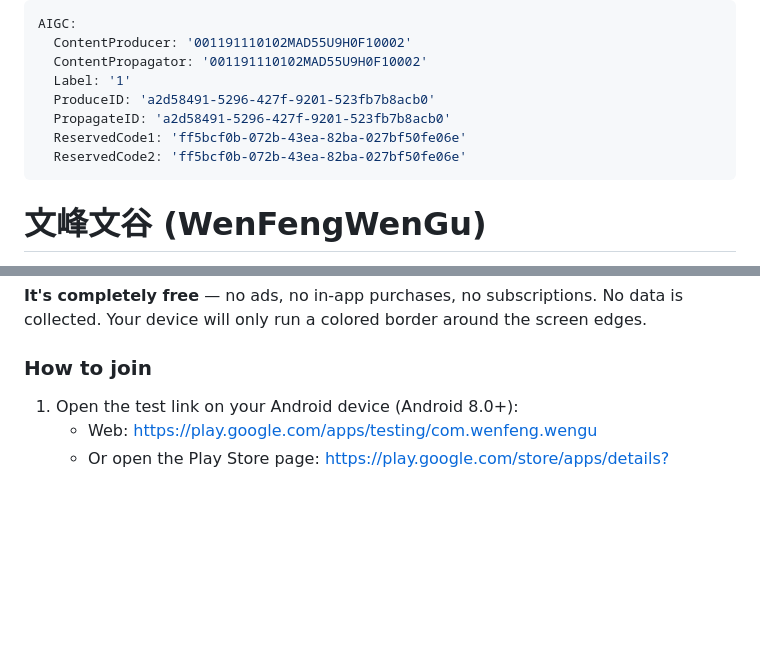
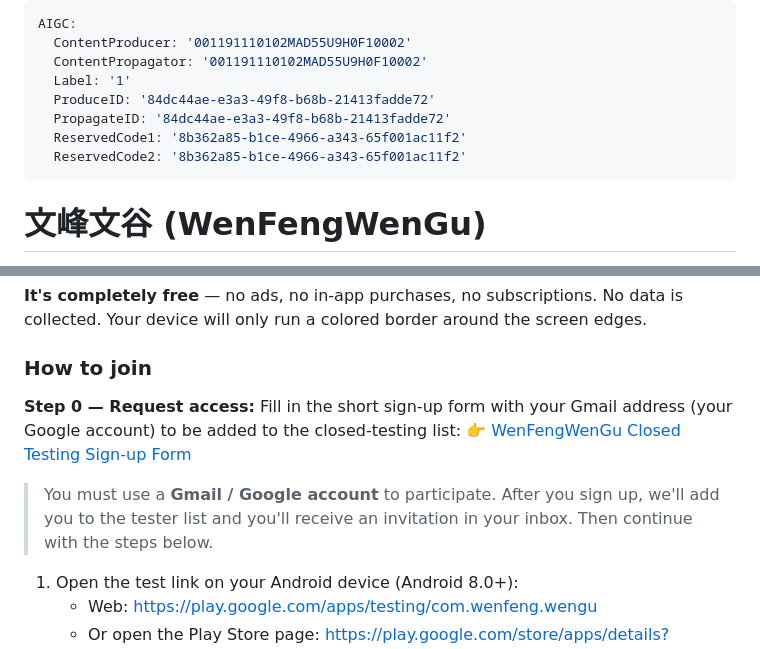
Before and after one commit to zhoupanccsi-oss/WenFengWenGu, a Markdown page: README.md, 2 parts joined by grey strips. Rendered like a GitHub page; blank space fills up the shorter version.

Commit message:
docs: add closed-testing sign-up form link to README

```diff
--- a/README.md
+++ b/README.md
@@ -3,10 +3,10 @@ AIGC:
   ContentProducer: '001191110102MAD55U9H0F10002'
   ContentPropagator: '001191110102MAD55U9H0F10002'
   Label: '1'
-  ProduceID: 'a2d58491-5296-427f-9201-523fb7b8acb0'
-  PropagateID: 'a2d58491-5296-427f-9201-523fb7b8acb0'
-  ReservedCode1: 'ff5bcf0b-072b-43ea-82ba-027bf50fe06e'
-  ReservedCode2: 'ff5bcf0b-072b-43ea-82ba-027bf50fe06e'
+  ProduceID: '84dc44ae-e3a3-49f8-b68b-21413fadde72'
+  PropagateID: '84dc44ae-e3a3-49f8-b68b-21413fadde72'
+  ReservedCode1: '8b362a85-b1ce-4966-a343-65f001ac11f2'
+  ReservedCode2: '8b362a85-b1ce-4966-a343-65f001ac11f2'
 ---
 
 # 文峰文谷 (WenFengWenGu)
@@ -121,6 +121,11 @@ WenFengWenGu is being published on Google Play and currently needs **beta tester
 
 ### How to join
 
+**Step 0 — Request access:** Fill in the short sign-up form with your Gmail address (your Google account) to be added to the closed-testing list:
+👉 [WenFengWenGu Closed Testing Sign-up Form](https://docs.google.com/forms/d/e/1FAIpQLScjuZBTx7gTFLIj_RKR3wpHWKsd713BsUr2ufvYqn_ZYHgHlA/viewform?usp=publish-editor)
+
+> You must use a **Gmail / Google account** to participate. After you sign up, we'll add you to the tester list and you'll receive an invitation in your inbox. Then continue with the steps below.
+
 1. Open the test link on your Android device (Android 8.0+):
    - Web: https://play.google.com/apps/testing/com.wenfeng.wengu
    - Or open the Play Store page: https://play.google.com/store/apps/details?id=com.wenfeng.wengu
```
